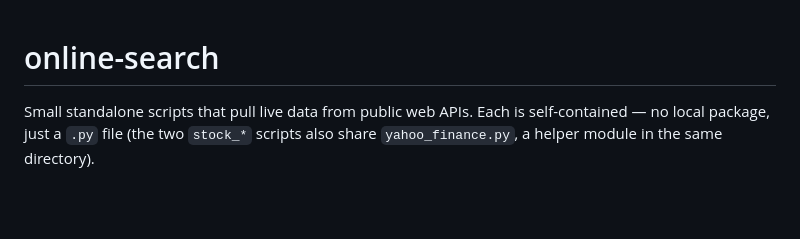
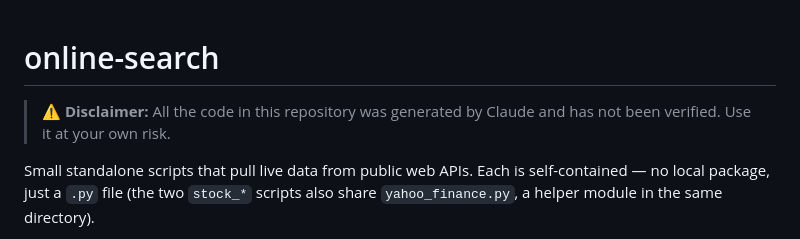
Before and after one commit to puffycodes/online-search, a Markdown page: README.md, the part around the change. Drawn GitHub-style; blank space fills up the shorter version.

Commit message:
add disclaimer

```diff
--- a/README.md
+++ b/README.md
@@ -1,4 +1,6 @@
 # online-search
+
+> **⚠️ Disclaimer:** All the code in this repository was generated by Claude and has not been verified. Use it at your own risk.
 
 Small standalone scripts that pull live data from public web APIs. Each is self-contained — no local package, just a `.py` file (the two `stock_*` scripts also share `yahoo_finance.py`, a helper module in the same directory).
 
```
